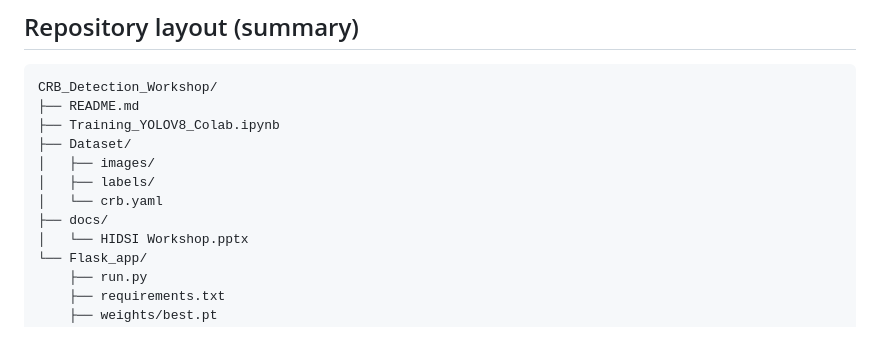
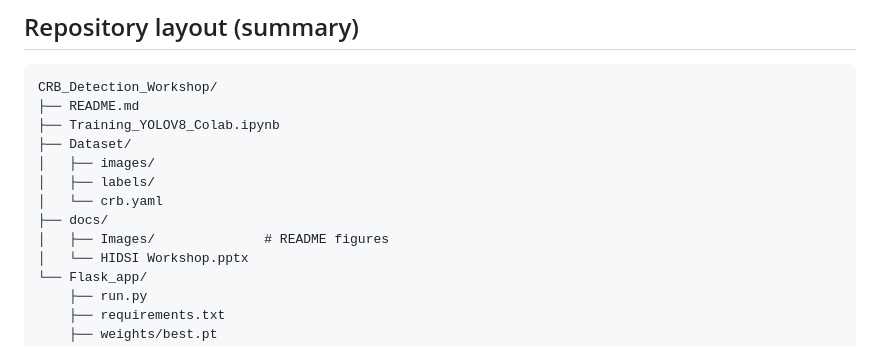
Before and after one commit to aftabzmn1/CRB_Detection_Workshop, a Markdown page: README.md, the part around the change. Rendered like a GitHub page.

Commit message:
Document docs/Images in repository layout
Made-with: Cursor

```diff
--- a/README.md
+++ b/README.md
@@ -146,6 +146,7 @@ CRB_Detection_Workshop/
 │   ├── labels/
 │   └── crb.yaml
 ├── docs/
+│   ├── Images/              # README figures
 │   └── HIDSI Workshop.pptx
 └── Flask_app/
     ├── run.py
```
